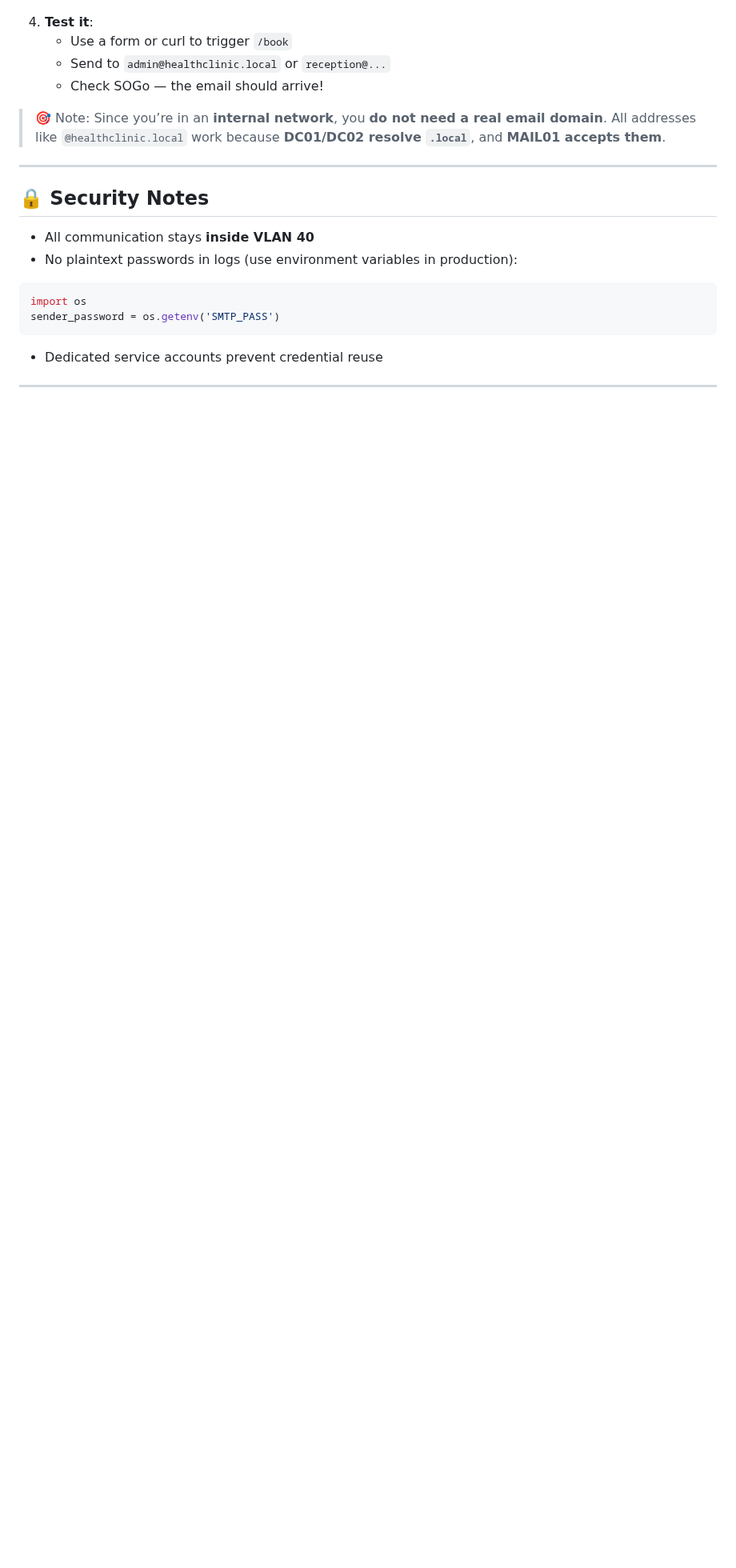
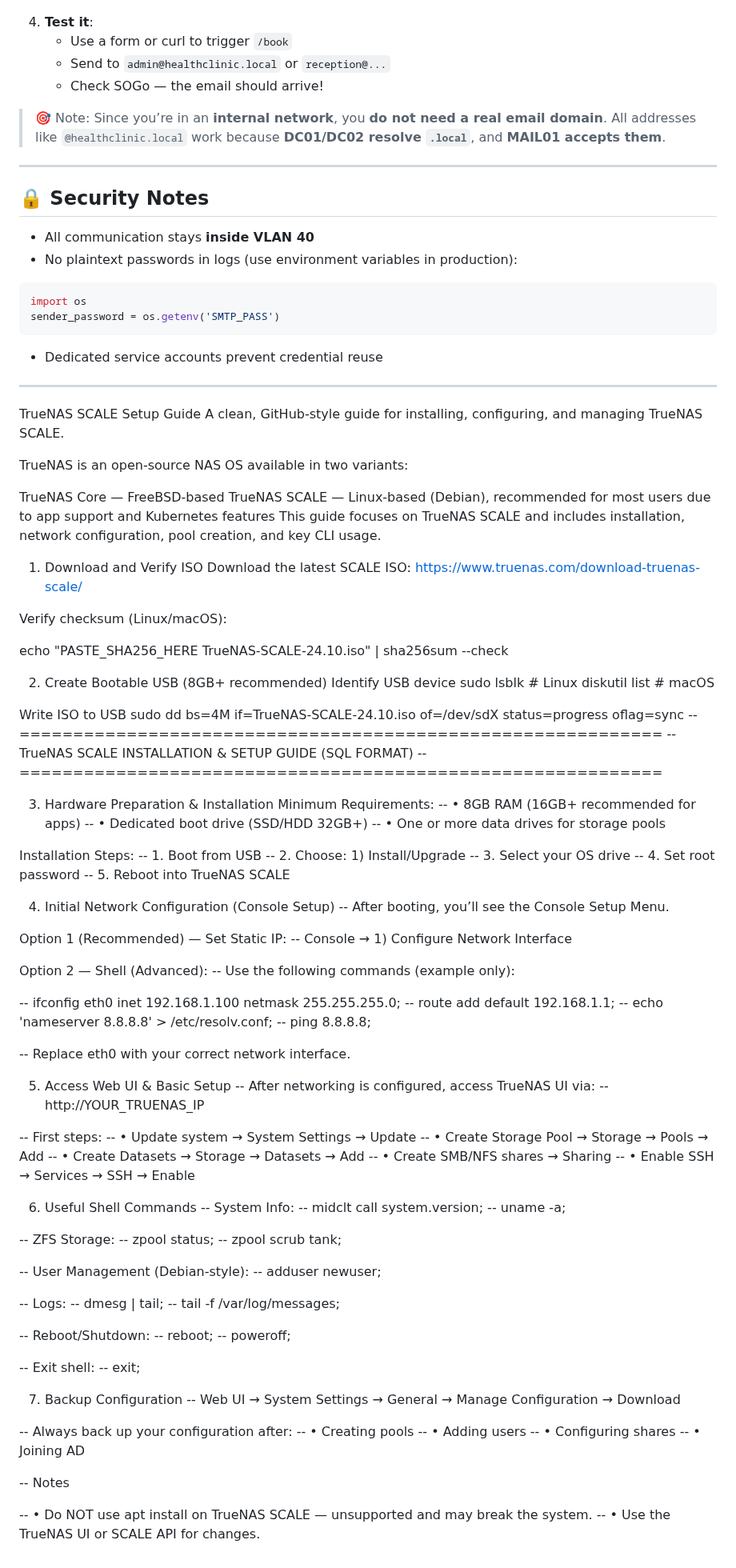
Before and after one commit to krismaedb/DevopsPrototyping, a Markdown page: finaldocu.md, the part around the change. Shown at 80% size. GitHub-like rendering; blank space fills up the shorter version.

```diff
--- a/finaldocu.md
+++ b/finaldocu.md
@@ -3564,3 +3564,73 @@ def book_appointment():
 -   Dedicated service accounts prevent credential reuse
 
 ---
+TrueNAS SCALE Setup Guide
+A clean, GitHub-style guide for installing, configuring, and managing TrueNAS SCALE.
+
+TrueNAS is an open-source NAS OS available in two variants:
+
+TrueNAS Core — FreeBSD-based
+TrueNAS SCALE — Linux-based (Debian), recommended for most users due to app support and Kubernetes features
+This guide focuses on TrueNAS SCALE and includes installation, network configuration, pool creation, and key CLI usage.
+
+1. Download and Verify ISO
+Download the latest SCALE ISO:
+https://www.truenas.com/download-truenas-scale/
+
+Verify checksum (Linux/macOS):
+
+echo "PASTE_SHA256_HERE TrueNAS-SCALE-24.10.iso" | sha256sum --check
+
+2. Create Bootable USB (8GB+ recommended)
+Identify USB device
+sudo lsblk # Linux diskutil list # macOS
+
+Write ISO to USB
+sudo dd bs=4M if=TrueNAS-SCALE-24.10.iso of=/dev/sdX status=progress oflag=sync -- ============================================================ -- TrueNAS SCALE INSTALLATION & SETUP GUIDE (SQL FORMAT) -- ============================================================
+
+3. Hardware Preparation & Installation
+Minimum Requirements:
+-- • 8GB RAM (16GB+ recommended for apps) -- • Dedicated boot drive (SSD/HDD 32GB+) -- • One or more data drives for storage pools
+
+Installation Steps:
+-- 1. Boot from USB -- 2. Choose: 1) Install/Upgrade -- 3. Select your OS drive -- 4. Set root password -- 5. Reboot into TrueNAS SCALE
+
+4. Initial Network Configuration (Console Setup)
+-- After booting, you’ll see the Console Setup Menu.
+
+Option 1 (Recommended) — Set Static IP:
+-- Console → 1) Configure Network Interface
+
+Option 2 — Shell (Advanced):
+-- Use the following commands (example only):
+
+-- ifconfig eth0 inet 192.168.1.100 netmask 255.255.255.0; -- route add default 192.168.1.1; -- echo 'nameserver 8.8.8.8' > /etc/resolv.conf; -- ping 8.8.8.8;
+
+-- Replace eth0 with your correct network interface.
+
+5. Access Web UI & Basic Setup
+-- After networking is configured, access TrueNAS UI via: -- http://YOUR_TRUENAS_IP
+
+-- First steps: -- • Update system → System Settings → Update -- • Create Storage Pool → Storage → Pools → Add -- • Create Datasets → Storage → Datasets → Add -- • Create SMB/NFS shares → Sharing -- • Enable SSH → Services → SSH → Enable
+
+6. Useful Shell Commands
+-- System Info: -- midclt call system.version; -- uname -a;
+
+-- ZFS Storage: -- zpool status; -- zpool scrub tank;
+
+-- User Management (Debian-style): -- adduser newuser;
+
+-- Logs: -- dmesg | tail; -- tail -f /var/log/messages;
+
+-- Reboot/Shutdown: -- reboot; -- poweroff;
+
+-- Exit shell: -- exit;
+
+7. Backup Configuration
+-- Web UI → System Settings → General → Manage Configuration → Download
+
+-- Always back up your configuration after: -- • Creating pools -- • Adding users -- • Configuring shares -- • Joining AD
+
+-- Notes
+
+-- • Do NOT use apt install on TrueNAS SCALE — unsupported and may break the system. -- • Use the TrueNAS UI or SCALE API for changes.
```
